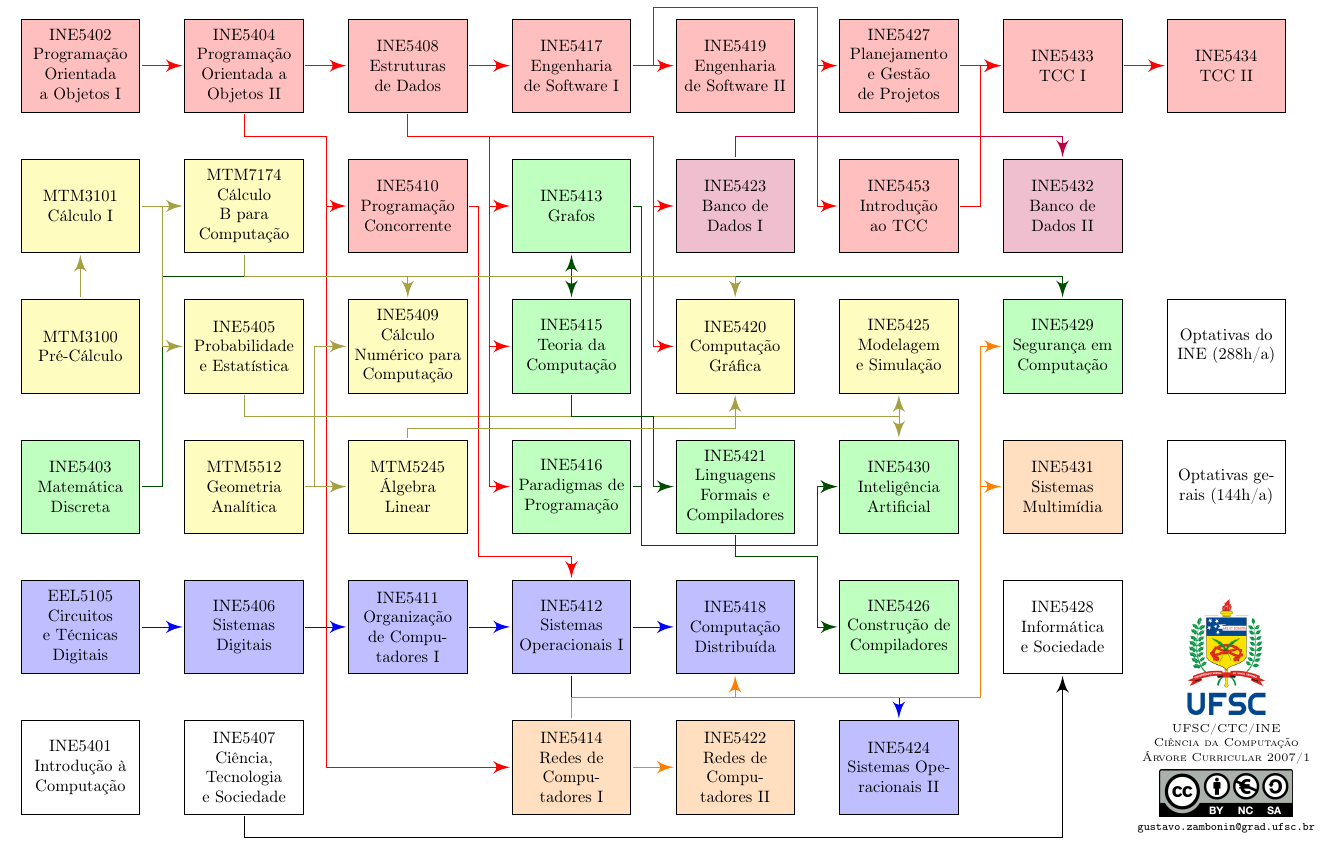
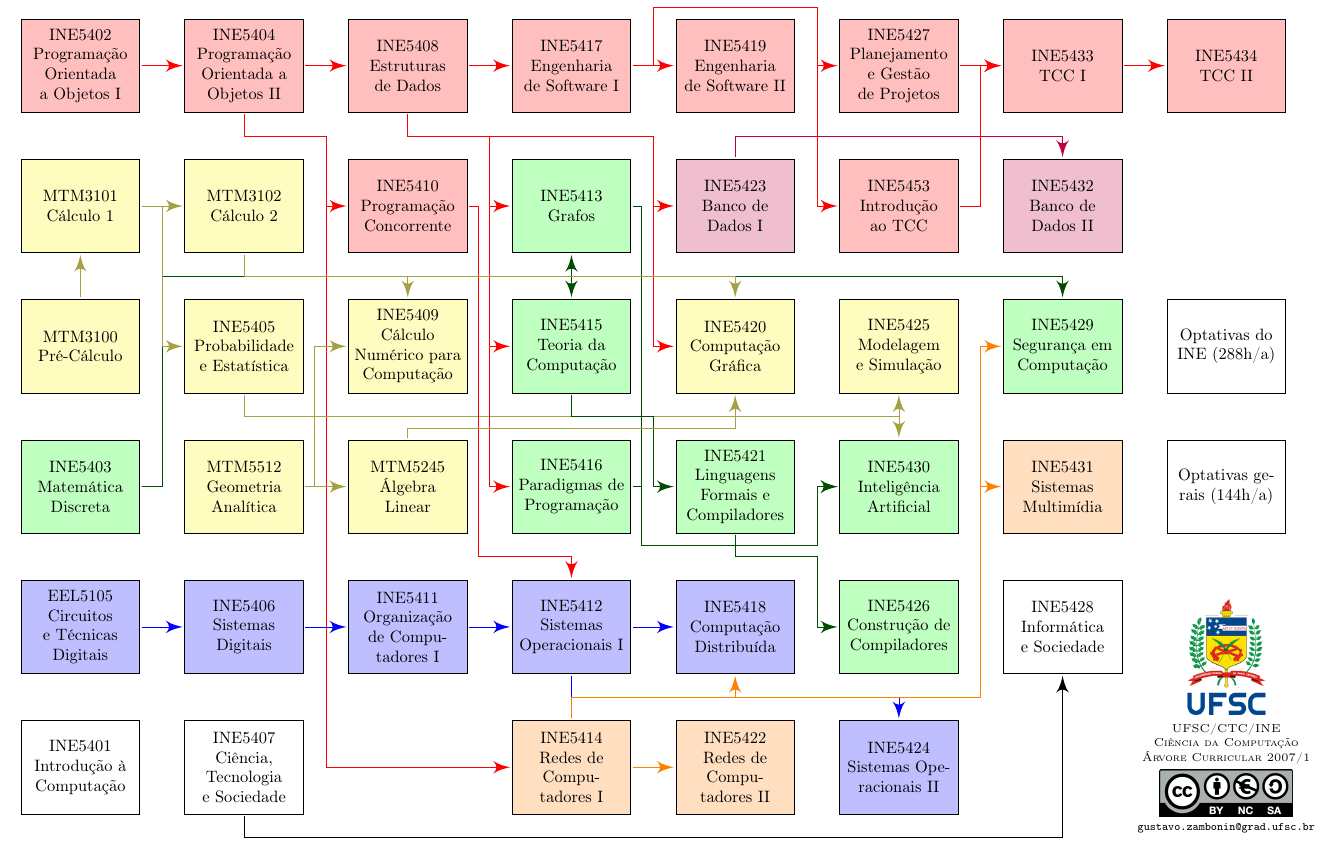
Before and after one commit to zambonin/curriculum-graph, a LaTeX document (latex/graph.tex): part of the page, cut so that both start at the same text. Compiled offline with pdfLaTeX.

Commit message:
all: replace calculus classes and move files around

```diff
--- a/latex/graph.tex
+++ b/latex/graph.tex
@@ -33,12 +33,12 @@
 
   \node[rv] (ine5402) at (-2, 12) {INE5402 Programação Orientada a Objetos I};
   \node[yv] (mtm3100) at (-2, 6) {MTM3100 Pré-Cálculo};
-  \node[yv] (mtm3101) at (-2, 9) {MTM3101 Cálculo I};
+  \node[yv] (mtm3101) at (-2, 9) {MTM3101 Cálculo 1};
   \node[gv] (ine5403) at (-2, 3) {INE5403 Matemática Discreta};
   \node[bv] (eel5105) at (-2, 0) {EEL5105 Circuitos e Técnicas Digitais};
   \node[vv] (ine5401) at (-2, -3) {INE5401 Introdução à Computação};
   \node[rv] (ine5404) at (1.5, 12) {INE5404 Programação Orientada a Objetos II};
-  \node[yv] (mtm7174) at (1.5, 9) {MTM7174 Cálculo B para Computação};
+  \node[yv] (mtm3102) at (1.5, 9) {MTM3102 Cálculo 2};
   \node[yv] (ine5405) at (1.5, 6) {INE5405 Probabilidade e Estatística};
   \node[yv] (mtm5512) at (1.5, 3) {MTM5512 Geometria Analítica};
   \node[bv] (ine5406) at (1.5, 0) {INE5406 Sistemas Digitais};
@@ -75,12 +75,12 @@
   \node[vv]           at (22.5, 6) {Optativas do INE (288h/a)};
   \node[vv]           at (22.5, 3) {Optativas gerais (144h/a)};
 
-  \node     at (22.5, -0.6) {\includegraphics[scale=0.4]{logo-ufsc.png}};
+  \node     at (22.5, -0.6)  {\includegraphics[scale=0.4]{logo-ufsc.png}};
   \node     at (22.5, -3.55) {\includegraphics[scale=0.2]{by-nc-sa.png}};
-  \node[cv] at (22.5, -2.2) {\scriptsize \textsc{UFSC/CTC/INE}};
-  \node[cv] at (22.5, -2.5) {\scriptsize \textsc{Ciência da Computação}};
-  \node[cv] at (22.5, -2.8) {\scriptsize \textsc{Árvore Curricular 2007/1}};
-  \node[cv] at (22.5, -4.3) {\scriptsize \texttt{gustavo.zambonin@grad.ufsc.br}};
+  \node[cv] at (22.5, -2.2)  {\textsc{UFSC/CTC/INE}};
+  \node[cv] at (22.5, -2.5)  {\textsc{Ciência da Computação}};
+  \node[cv] at (22.5, -2.8)  {\textsc{Árvore Curricular 2007/1}};
+  \node[cv] at (22.5, -4.3)  {\texttt{gustavo.zambonin@grad.ufsc.br}};
 
   \draw[re] (ine5402) to (ine5404);
   \draw[ge] (ine5403) to (-0.25, 3) to (-0.25, 7.5) to (8.5, 7.5) to (ine5413);
@@ -123,14 +123,14 @@
   \draw[re] (ine5433) to (ine5434);
   \draw[re] (ine5453) to (17.25, 9) to (17.25, 12) to (ine5433);
   \draw[be] (eel5105) to (ine5406);
-  \draw[ye] (mtm3101) to (mtm7174);
+  \draw[ye] (mtm3101) to (mtm3102);
   \draw[ye] (mtm3101) to (-0.25, 9) to (-0.25, 6) to (ine5405);
   \draw[ye] (mtm3100) to (mtm3101);
   \draw[ye] (mtm5245) to (5, 4.25) to (12, 4.25) to (ine5420);
   \draw[ye] (mtm5512) to (3, 3) to (3, 6) to (ine5409);
   \draw[ye] (mtm5512) to (mtm5245);
-  \draw[ye] (mtm7174) to (1.5, 7.5) to (12, 7.5) to (ine5420);
-  \draw[ye] (mtm7174) to (1.5, 7.5) to (5, 7.5) to (ine5409);
+  \draw[ye] (mtm3102) to (1.5, 7.5) to (12, 7.5) to (ine5420);
+  \draw[ye] (mtm3102) to (1.5, 7.5) to (5, 7.5) to (ine5409);
 
 \end{tikzpicture}
 
```
Also changed, not shown: README.md, latex/graph.pdf, svg/tree.png (deleted), svg/tree.svg (deleted), tree.png (added), tree.svg (added), latex/graph.tex (2 more changed lines).
